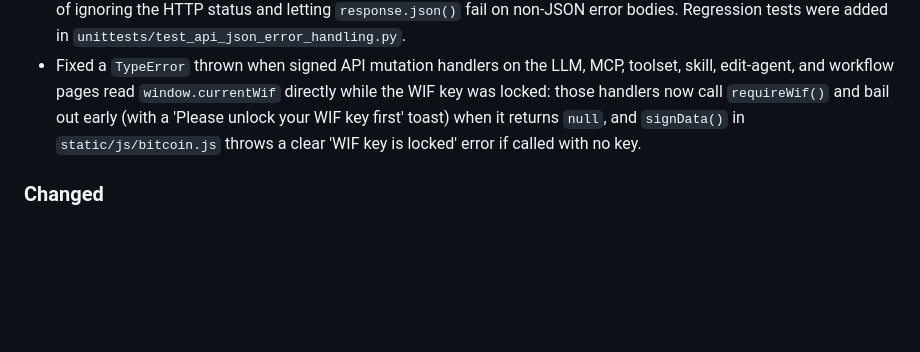
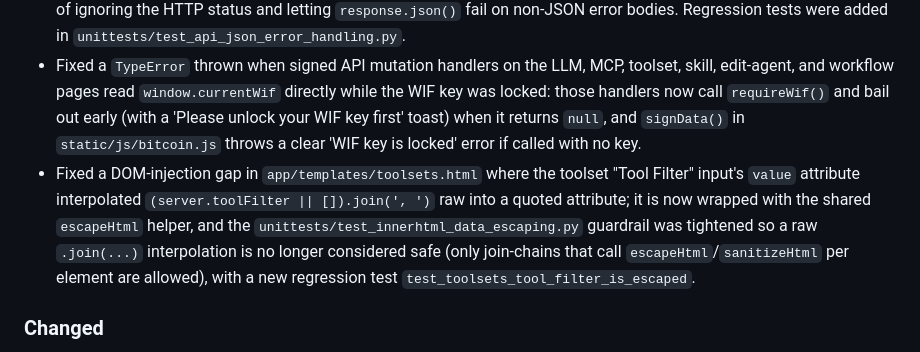
Before and after one commit to ValyrianTech/serendipity-webui, a Markdown page: CHANGELOG.md, the part around the change. GitHub-like rendering; blank space fills up the shorter version.

Commit message:
docs: sync documentation with latest changes

```diff
--- a/CHANGELOG.md
+++ b/CHANGELOG.md
@@ -42,6 +42,7 @@ and this project adheres to [Semantic Versioning](https://semver.org/spec/v2.0.0
 - Fixed a regression that made the web UI unusable over plain HTTP on a LAN address: the WIF-at-rest encryption used the Web Crypto `crypto.subtle` API, which browsers only expose in secure contexts (HTTPS or localhost), so saving or unlocking the key threw `Cannot read properties of undefined (reading 'importKey')`. `encryptWif()`/`decryptWif()` in `static/js/bitcoin.js` are now implemented in pure JavaScript (PBKDF2-HMAC-SHA256 key derivation + ChaCha20 + HMAC-SHA256 encrypt-then-MAC) so they work in every context; blobs written by the previous AES-GCM implementation carry no magic prefix and remain decryptable via `crypto.subtle` in secure contexts. Regression tests were added in `unittests/test_wif_encryption.py`.
 - The API client in `static/js/api.js` now routes all fetch responses through a shared `parseJsonResponse()` helper: non-2xx responses throw a descriptive `Error` (`<context> failed: <detail>`, using the JSON body's `error`/`detail` when available), and successful responses that are not `application/json` throw a `non-JSON response` error, instead of ignoring the HTTP status and letting `response.json()` fail on non-JSON error bodies. Regression tests were added in `unittests/test_api_json_error_handling.py`.
 - Fixed a `TypeError` thrown when signed API mutation handlers on the LLM, MCP, toolset, skill, edit-agent, and workflow pages read `window.currentWif` directly while the WIF key was locked: those handlers now call `requireWif()` and bail out early (with a 'Please unlock your WIF key first' toast) when it returns `null`, and `signData()` in `static/js/bitcoin.js` throws a clear 'WIF key is locked' error if called with no key.
+- Fixed a DOM-injection gap in `app/templates/toolsets.html` where the toolset "Tool Filter" input's `value` attribute interpolated `(server.toolFilter || []).join(', ')` raw into a quoted attribute; it is now wrapped with the shared `escapeHtml` helper, and the `unittests/test_innerhtml_data_escaping.py` guardrail was tightened so a raw `.join(...)` interpolation is no longer considered safe (only join-chains that call `escapeHtml`/`sanitizeHtml` per element are allowed), with a new regression test `test_toolsets_tool_filter_is_escaped`.
 
 ### Changed
 
```
